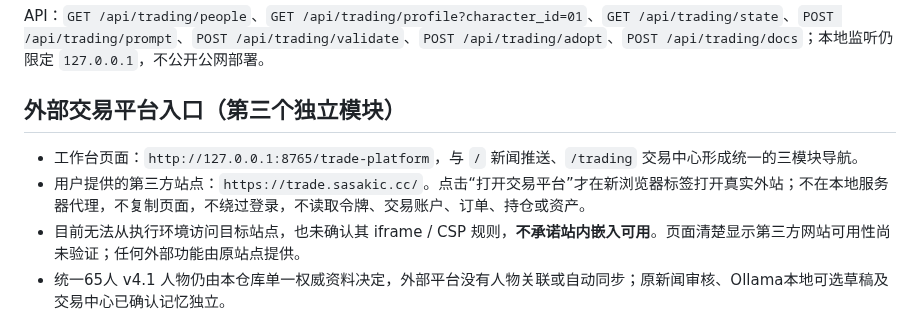
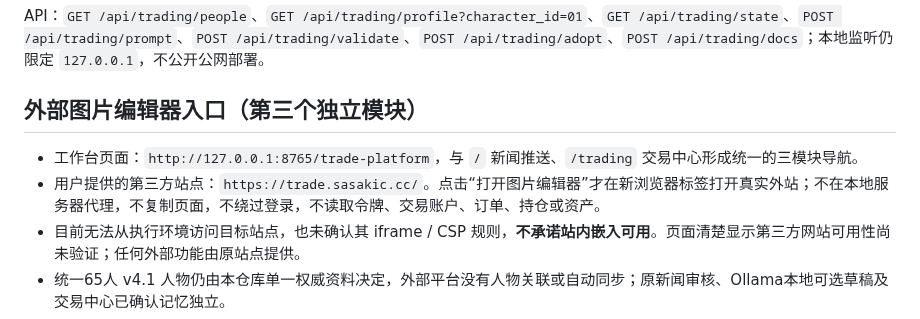
Before and after one commit to dalulu05168/-Skill, a Markdown page: docs/UNIFIED-FINANCE-SKILL-HUB.md, the part around the change. GitHub-like rendering.

```diff
--- a/docs/UNIFIED-FINANCE-SKILL-HUB.md
+++ b/docs/UNIFIED-FINANCE-SKILL-HUB.md
@@ -124,10 +124,10 @@ python skills/romania-market-director/scripts/validate_persona_roster.py
 API：`GET /api/trading/people`、`GET /api/trading/profile?character_id=01`、`GET /api/trading/state`、`POST /api/trading/prompt`、`POST /api/trading/validate`、`POST /api/trading/adopt`、`POST /api/trading/docs`；本地监听仍限定 `127.0.0.1`，不公开公网部署。
 
 
-## 外部交易平台入口（第三个独立模块）
+## 外部图片编辑器入口（第三个独立模块）
 
 - 工作台页面：`http://127.0.0.1:8765/trade-platform`，与 `/` 新闻推送、`/trading` 交易中心形成统一的三模块导航。
-- 用户提供的第三方站点：`https://trade.sasakic.cc/`。点击“打开交易平台”才在新浏览器标签打开真实外站；不在本地服务器代理，不复制页面，不绕过登录，不读取令牌、交易账户、订单、持仓或资产。
+- 用户提供的第三方站点：`https://trade.sasakic.cc/`。点击“打开图片编辑器”才在新浏览器标签打开真实外站；不在本地服务器代理，不复制页面，不绕过登录，不读取令牌、交易账户、订单、持仓或资产。
 - 目前无法从执行环境访问目标站点，也未确认其 iframe / CSP 规则，**不承诺站内嵌入可用**。页面清楚显示第三方网站可用性尚未验证；任何外部功能由原站点提供。
 - 统一65人 v4.1 人物仍由本仓库单一权威资料决定，外部平台没有人物关联或自动同步；原新闻审核、Ollama本地可选草稿及交易中心已确认记忆独立。
 - 若未来希望把真正的交易平台操作嵌入当前域名，需先提供可使用的正式API文档/源代码、必要授权和测试环境，并单独设计身份、隔离、审计及访问控制；不能仅凭网站URL实现实际交易数据合并。
```
